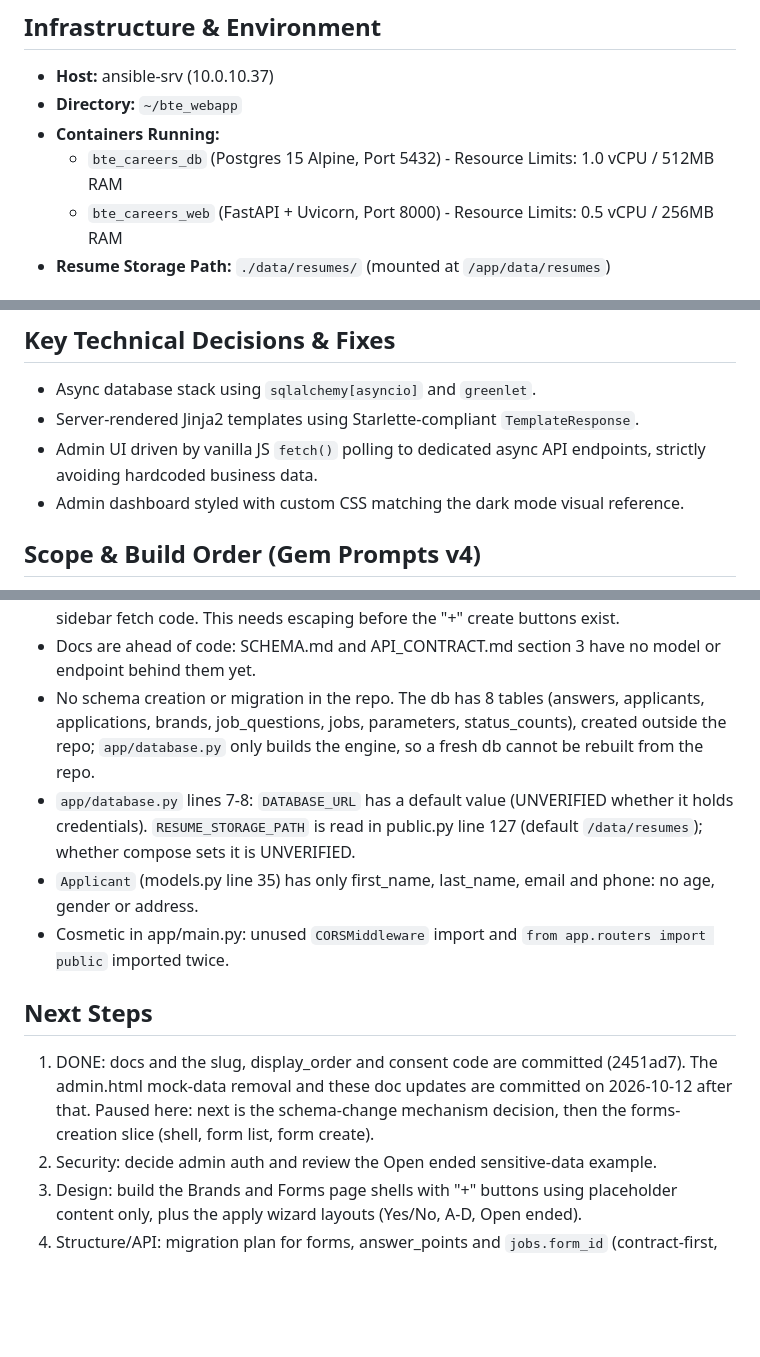
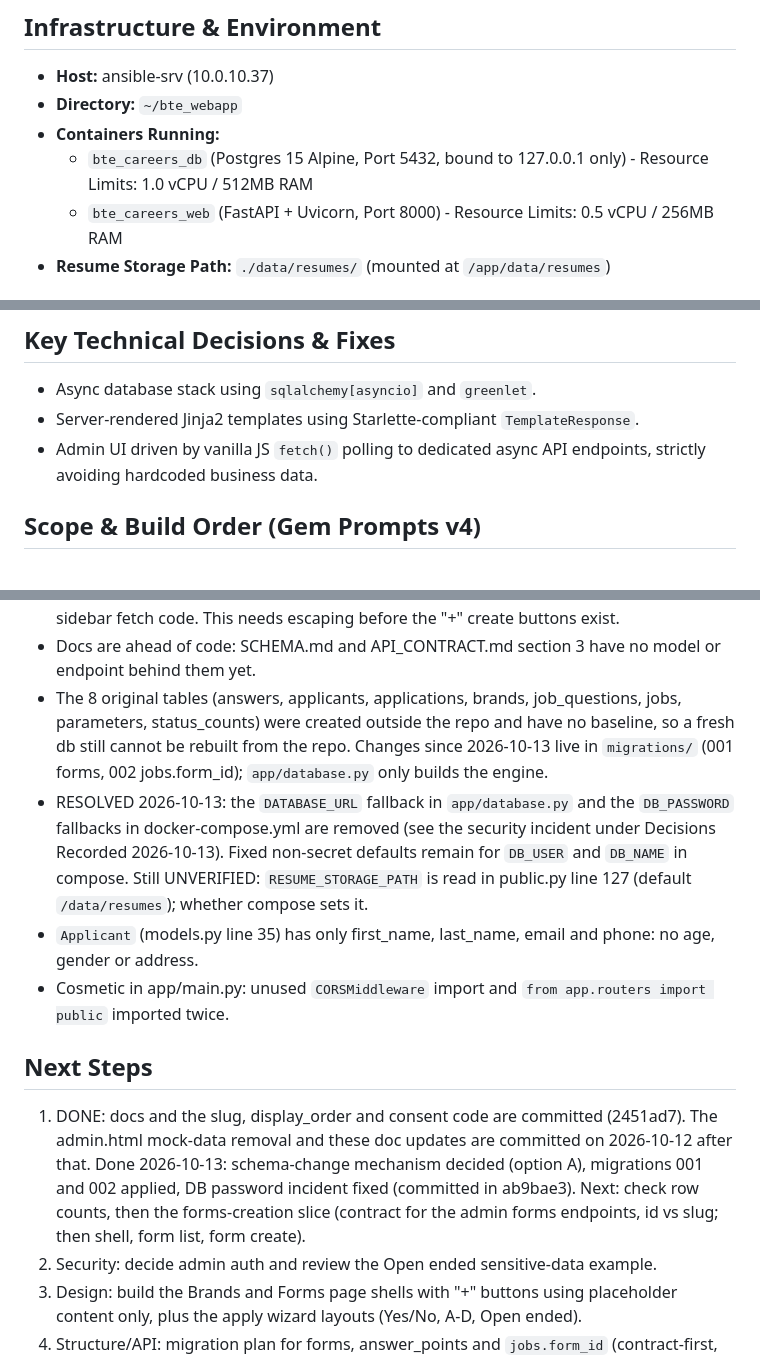
Before and after one commit to itsolutions123/bte_webapp, a Markdown page: PROJECT_STATE.md, 3 parts joined by grey strips. GitHub-like rendering; blank space fills up the shorter version.

```diff
--- a/PROJECT_STATE.md
+++ b/PROJECT_STATE.md
@@ -7,7 +7,7 @@
 - **Host:** ansible-srv (10.0.10.37)
 - **Directory:** `~/bte_webapp`
 - **Containers Running:**
-  - `bte_careers_db` (Postgres 15 Alpine, Port 5432) - Resource Limits: 1.0 vCPU / 512MB RAM
+  - `bte_careers_db` (Postgres 15 Alpine, Port 5432, bound to 127.0.0.1 only) - Resource Limits: 1.0 vCPU / 512MB RAM
   - `bte_careers_web` (FastAPI + Uvicorn, Port 8000) - Resource Limits: 0.5 vCPU / 256MB RAM
 - **Resume Storage Path:** `./data/resumes/` (mounted at `/app/data/resumes`)
 
@@ -24,7 +24,6 @@
 - Async database stack using `sqlalchemy[asyncio]` and `greenlet`.
 - Server-rendered Jinja2 templates using Starlette-compliant `TemplateResponse`.
 - Admin UI driven by vanilla JS `fetch()` polling to dedicated async API endpoints, strictly avoiding hardcoded business data.
-- Admin dashboard styled with custom CSS matching the dark mode visual reference.
 
 ## Scope & Build Order (Gem Prompts v4)
 - Local-only: app runs at 10.0.10.37:8000 on the LAN. The bte_website cross-app work is paused.
@@ -88,14 +96,14 @@
 - Dashboard pass rate shows 0% with "0/1" while every count is 0. A denominator of 1 looks like a fallback value (UNVERIFIED, code not read).
 - Security: admin.html puts brand and form names into `innerHTML` unescaped in the sidebar fetch code. This needs escaping before the "+" create buttons exist.
 - Docs are ahead of code: SCHEMA.md and API_CONTRACT.md section 3 have no model or endpoint behind them yet.
-- No schema creation or migration in the repo. The db has 8 tables (answers, applicants, applications, brands, job_questions, jobs, parameters, status_counts), created outside the repo; `app/database.py` only builds the engine, so a fresh db cannot be rebuilt from the repo.
-- `app/database.py` lines 7-8: `DATABASE_URL` has a default value (UNVERIFIED whether it holds credentials). `RESUME_STORAGE_PATH` is read in public.py line 127 (default `/data/resumes`); whether compose sets it is UNVERIFIED.
+- The 8 original tables (answers, applicants, applications, brands, job_questions, jobs, parameters, status_counts) were created outside the repo and have no baseline, so a fresh db still cannot be rebuilt from the repo. Changes since 2026-10-13 live in `migrations/` (001 forms, 002 jobs.form_id); `app/database.py` only builds the engine.
+- RESOLVED 2026-10-13: the `DATABASE_URL` fallback in `app/database.py` and the `DB_PASSWORD` fallbacks in docker-compose.yml are removed (see the security incident under Decisions Recorded 2026-10-13). Fixed non-secret defaults remain for `DB_USER` and `DB_NAME` in compose. Still UNVERIFIED: `RESUME_STORAGE_PATH` is read in public.py line 127 (default `/data/resumes`); whether compose sets it.
 - `Applicant` (models.py line 35) has only first_name, last_name, email and phone: no age, gender or address.
 - Cosmetic in app/main.py: unused `CORSMiddleware` import and `from app.routers import public` imported twice.
 
 ## Next Steps
 1. DONE: docs and the slug, display_order and consent code are committed (2451ad7). The admin.html mock-data removal and these doc updates are committed on 2026-10-12 after that.
-   Paused here: next is the schema-change mechanism decision, then the forms-creation slice (shell, form list, form create).
+   Done 2026-10-13: schema-change mechanism decided (option A), migrations 001 and 002 applied, DB password incident fixed (committed in ab9bae3). Next: check row counts, then the forms-creation slice (contract for the admin forms endpoints, id vs slug; then shell, form list, form create).
 2. Security: decide admin auth and review the Open ended sensitive-data example.
 3. Design: build the Brands and Forms page shells with "+" buttons using placeholder content only, plus the apply wizard layouts (Yes/No, A-D, Open ended).
 4. Structure/API: migration plan for forms, answer_points and `jobs.form_id` (contract-first, destructive steps confirmed).
```
Also changed, not shown: other parts of PROJECT_STATE.md (+13 -4 lines).
